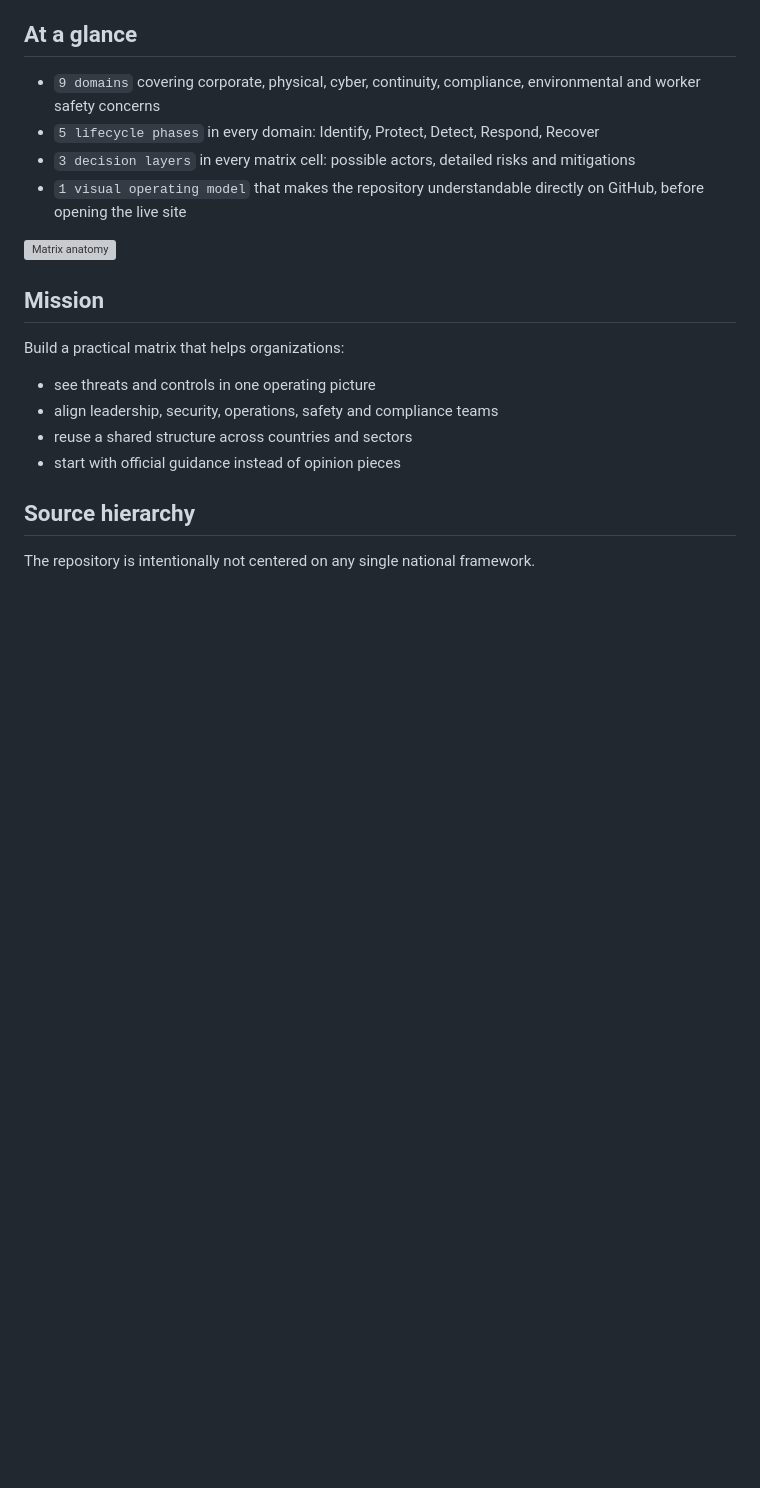
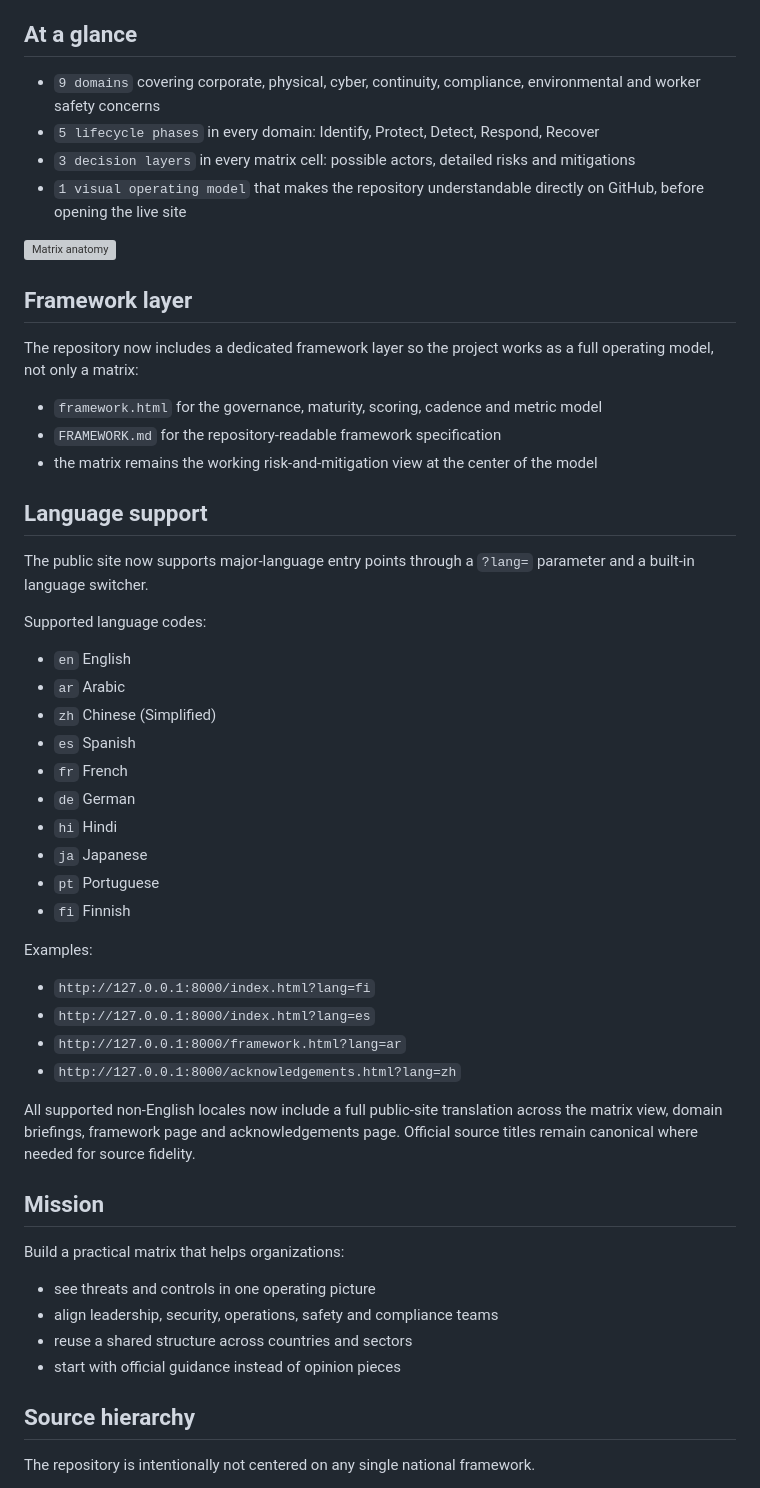
Before and after one commit to samran2/corporate-security-matrix, a Markdown page: README.md, the part around one of its changes. Rendered like a GitHub page; blank space fills up the shorter version; grey boxes are pictures that could not be loaded.

```diff
--- a/README.md
+++ b/README.md
@@ -16,6 +16,40 @@ The project is built from globally reusable source packs drawn from standards bo
 - `1 visual operating model` that makes the repository understandable directly on GitHub, before opening the live site
 
 ![Matrix anatomy](assets/matrix-anatomy.svg)
+
+## Framework layer
+
+The repository now includes a dedicated framework layer so the project works as a full operating model, not only a matrix:
+
+- `framework.html` for the governance, maturity, scoring, cadence and metric model
+- `FRAMEWORK.md` for the repository-readable framework specification
+- the matrix remains the working risk-and-mitigation view at the center of the model
+
+## Language support
+
+The public site now supports major-language entry points through a `?lang=` parameter and a built-in language switcher.
+
+Supported language codes:
+
+- `en` English
+- `ar` Arabic
+- `zh` Chinese (Simplified)
+- `es` Spanish
+- `fr` French
+- `de` German
+- `hi` Hindi
+- `ja` Japanese
+- `pt` Portuguese
+- `fi` Finnish
+
+Examples:
+
+- `http://127.0.0.1:8000/index.html?lang=fi`
+- `http://127.0.0.1:8000/index.html?lang=es`
+- `http://127.0.0.1:8000/framework.html?lang=ar`
+- `http://127.0.0.1:8000/acknowledgements.html?lang=zh`
+
+All supported non-English locales now include a full public-site translation across the matrix view, domain briefings, framework page and acknowledgements page. Official source titles remain canonical where needed for source fidelity.
 
 ## Mission
 
```
Also changed, not shown: other parts of README.md (+40 -4 lines).
